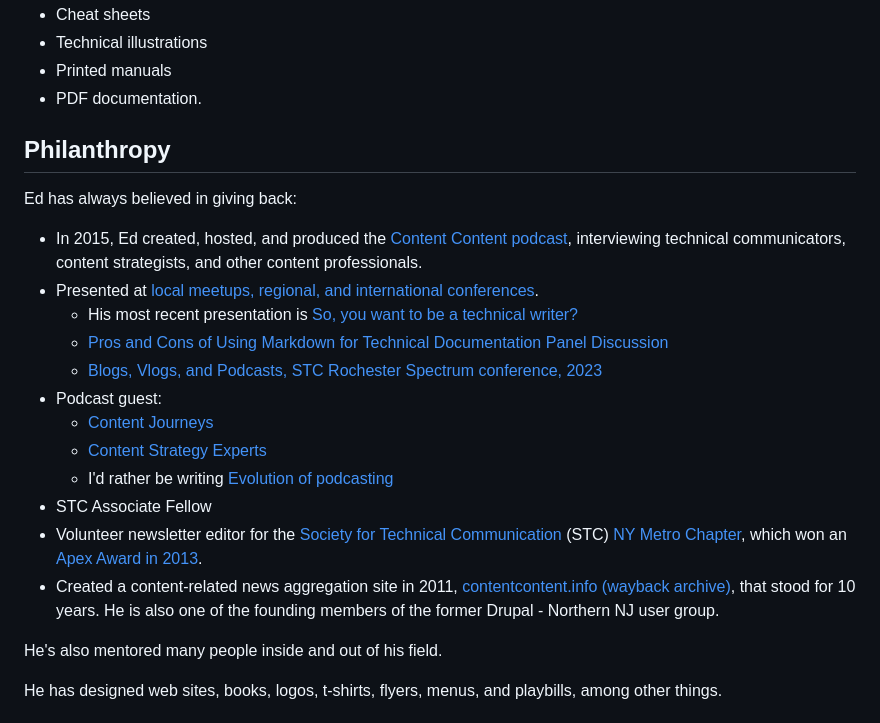
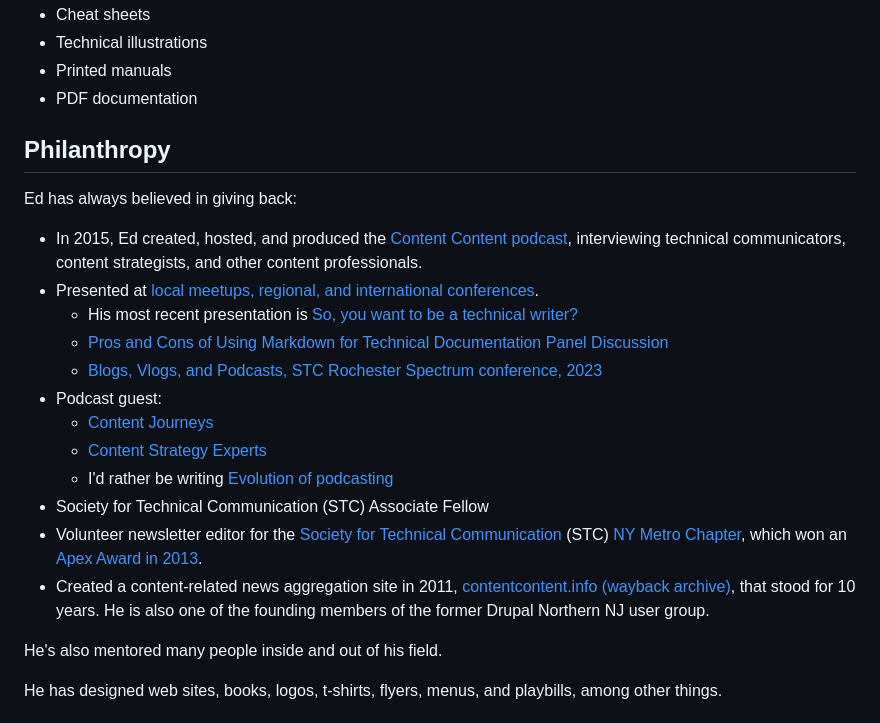
Before and after one commit to emdashdrupal/11ty-working, a Markdown page: content/about/about-ed-marsh.md, the part around one of its changes. Rendered like a GitHub page.

```diff
--- a/content/about/about-ed-marsh.md
+++ b/content/about/about-ed-marsh.md
@@ -24,7 +24,7 @@ He is experienced in, and passionate about, information architecture and content
 - Cheat sheets
 - Technical illustrations
 - Printed manuals
-- PDF documentation.
+- PDF documentation
 
 ## Philanthropy
 
@@ -39,9 +39,9 @@ Ed has always believed in giving back:
   - [Content Journeys](https://creators.spotify.com/pod/show/contentjourneys/episodes/Content-Journeys---014---Content-Podcasting-e160pu0)
   - [Content Strategy Experts](https://www.scriptorium.com/2018/02/full-transcript-podcasting-strategy-podcast-guest-ed-marsh/)
   - I'd rather be writing [Evolution of podcasting](https://idratherbewriting.com/blog/evolution-of-podcasting-podcast-ed-marsh)
-- STC Associate Fellow
+- Society for Technical Communication (STC) Associate Fellow
 - Volunteer newsletter editor for the [Society for Technical Communication](http://www.stc.org) (STC) [NY Metro Chapter](http://www.stcnymetro.org), which won an [Apex Award in 2013](http://www.apexawards.com/A2013_Win.List.pdf).
-- Created a content-related news aggregation site in 2011, [contentcontent.info (wayback archive)](https://web.archive.org/web/20210303183334/http://contentcontent.info/), that stood for 10 years. He is also one of the founding members of the former Drupal - Northern NJ user group.
+- Created a content-related news aggregation site in 2011, [contentcontent.info (wayback archive)](https://web.archive.org/web/20210303183334/http://contentcontent.info/), that stood for 10 years. He is also one of the founding members of the former Drupal Northern NJ user group.
 
 He's also mentored many people inside and out of his field.
 
```
Also changed, not shown: other parts of content/about/about-ed-marsh.md (+1 -1 lines), content/contact/contact.md (added, +5 -0 lines), assets/images/ed-marsh.jpg (added), 16 other files.
